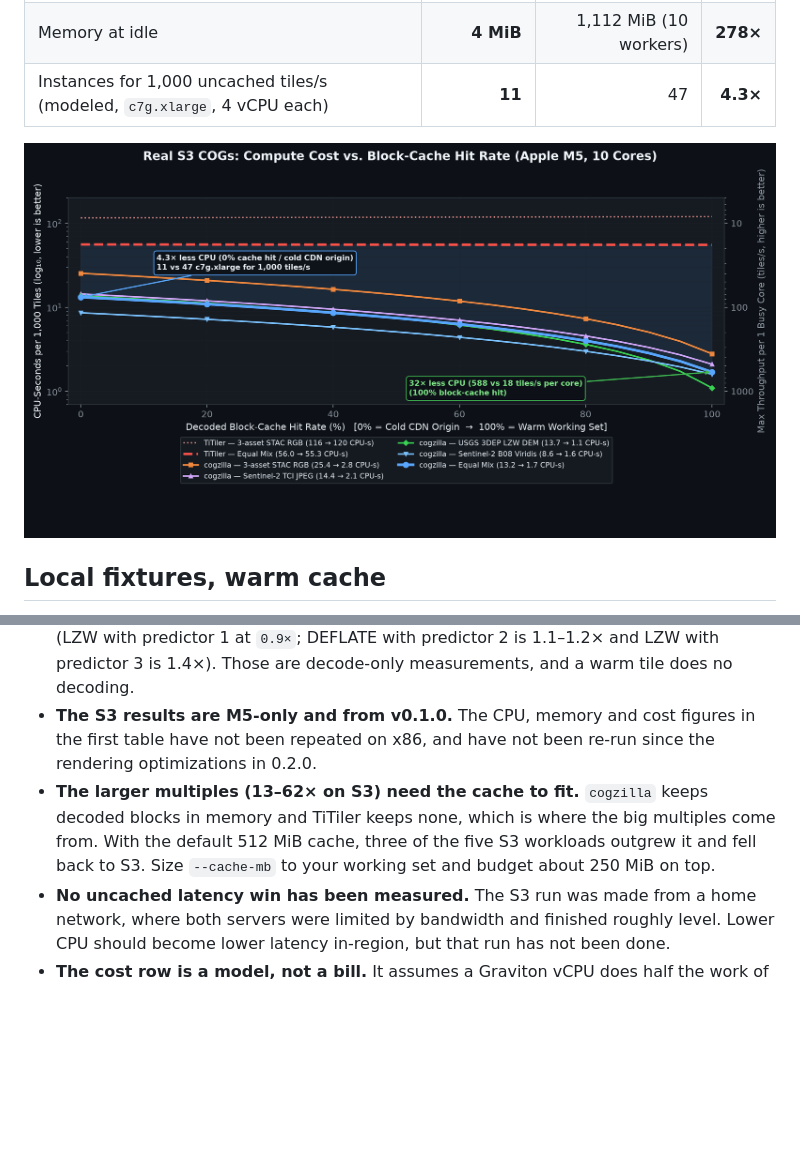
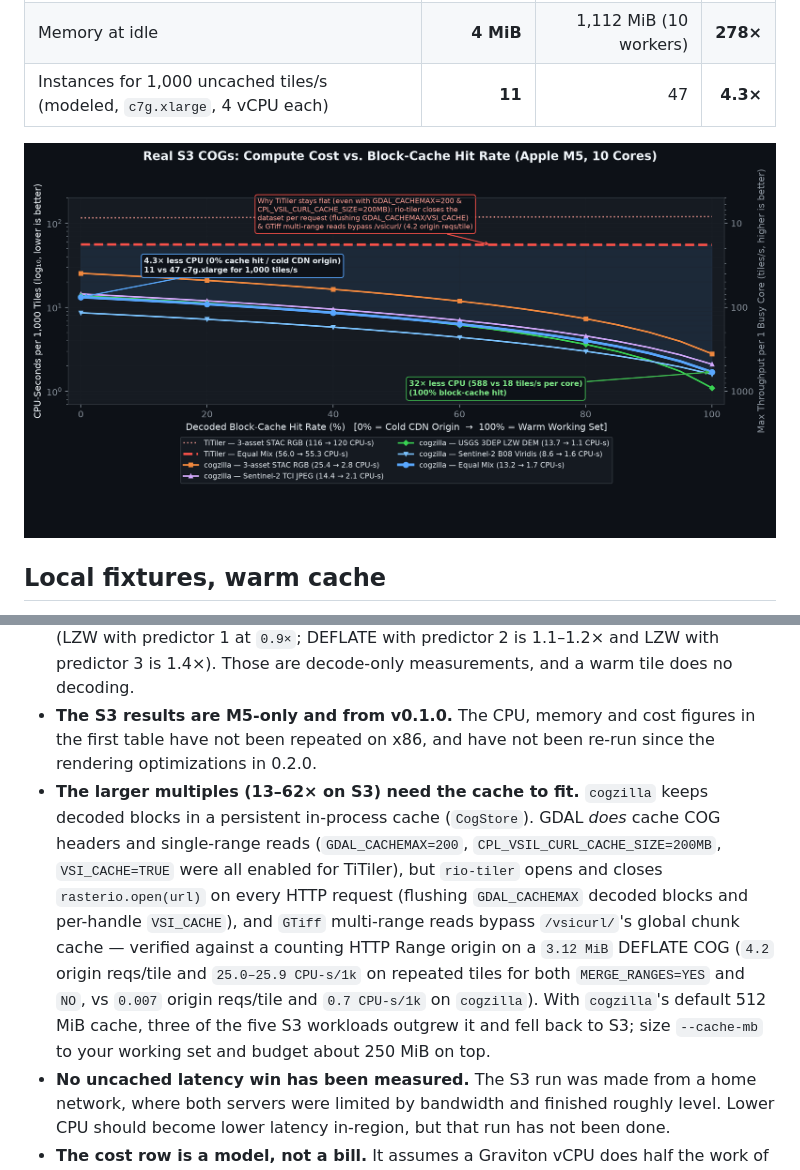
Before and after one commit to moradology/cogwheel, a Markdown page: docs/benchmarks.md, 2 parts joined by grey strips. Rendered like a GitHub page; pictures changed too: assets/bench-s3-cache-scaling.png; blank space fills up the shorter version.

```diff
--- a/docs/benchmarks.md
+++ b/docs/benchmarks.md
@@ -40,7 +40,7 @@ Each cell is `cogzilla` against TiTiler on the same machine. The two columns dif
 - **The local multiples depend on the machine.** Warm PNG tiles are 39–75× on the M5 and 24–43× on the 4-vCPU Linux runner; HTTP throughput is 40–73× and 22–40×. The Linux figures are one run on a hosted shared runner (`generic` release build); GitHub assigns a different CPU model from run to run, and TiTiler's own time for the same tile has varied between 21 ms and 31 ms across runs. Quote the Linux range if you need one number for a typical cloud instance.
 - **Not every path is that far ahead.** On the Linux x86-64 run (`45302863059`), lossy WebP output is **10.9×** faster warm (**7.0×** cold) vs GDAL, and first-touch (cold) local PNG tiles are 8.4–21.5× faster (low-zoom multi-file scenes are 23–32× faster with adaptive quadtree projection). One raw decode path remains slightly slower than GDAL on x86-64 (LZW with predictor 1 at `0.9×`; DEFLATE with predictor 2 is 1.1–1.2× and LZW with predictor 3 is 1.4×). Those are decode-only measurements, and a warm tile does no decoding.
 - **The S3 results are M5-only and from v0.1.0.** The CPU, memory and cost figures in the first table have not been repeated on x86, and have not been re-run since the rendering optimizations in 0.2.0.
-- **The larger multiples (13–62× on S3) need the cache to fit.** `cogzilla` keeps decoded blocks in memory and TiTiler keeps none, which is where the big multiples come from. With the default 512 MiB cache, three of the five S3 workloads outgrew it and fell back to S3. Size `--cache-mb` to your working set and budget about 250 MiB on top.
+- **The larger multiples (13–62× on S3) need the cache to fit.** `cogzilla` keeps decoded blocks in a persistent in-process cache (`CogStore`). GDAL *does* cache COG headers and single-range reads (`GDAL_CACHEMAX=200`, `CPL_VSIL_CURL_CACHE_SIZE=200MB`, `VSI_CACHE=TRUE` were all enabled for TiTiler), but `rio-tiler` opens and closes `rasterio.open(url)` on every HTTP request (flushing `GDAL_CACHEMAX` decoded blocks and per-handle `VSI_CACHE`), and `GTiff` multi-range reads bypass `/vsicurl/`'s global chunk cache — verified against a counting HTTP Range origin on a `3.12 MiB` DEFLATE COG (`4.2` origin reqs/tile and `25.0–25.9 CPU-s/1k` on repeated tiles for both `MERGE_RANGES=YES` and `NO`, vs `0.007` origin reqs/tile and `0.7 CPU-s/1k` on `cogzilla`). With `cogzilla`'s default 512 MiB cache, three of the five S3 workloads outgrew it and fell back to S3; size `--cache-mb` to your working set and budget about 250 MiB on top.
 - **No uncached latency win has been measured.** The S3 run was made from a home network, where both servers were limited by bandwidth and finished roughly level. Lower CPU should become lower latency in-region, but that run has not been done.
 - **The cost row is a model, not a bill.** It assumes a Graviton vCPU does half the work of an M5 core, 60% target utilization, and compute only. The ratio is measured; the instance counts are not.
 - **Same picture, not the same bytes.** Valid-data masks agree with TiTiler on 99.6–100% of pixels; pixel values differ slightly on high-frequency imagery (32–34 dB PSNR on Sentinel-2, 49–54 dB on DEMs).
```
Also changed, not shown: docs/gpu-benchmarks.md (+4 -0 lines), assets/bench-gpu-scaling.png (added), 1 other file.
